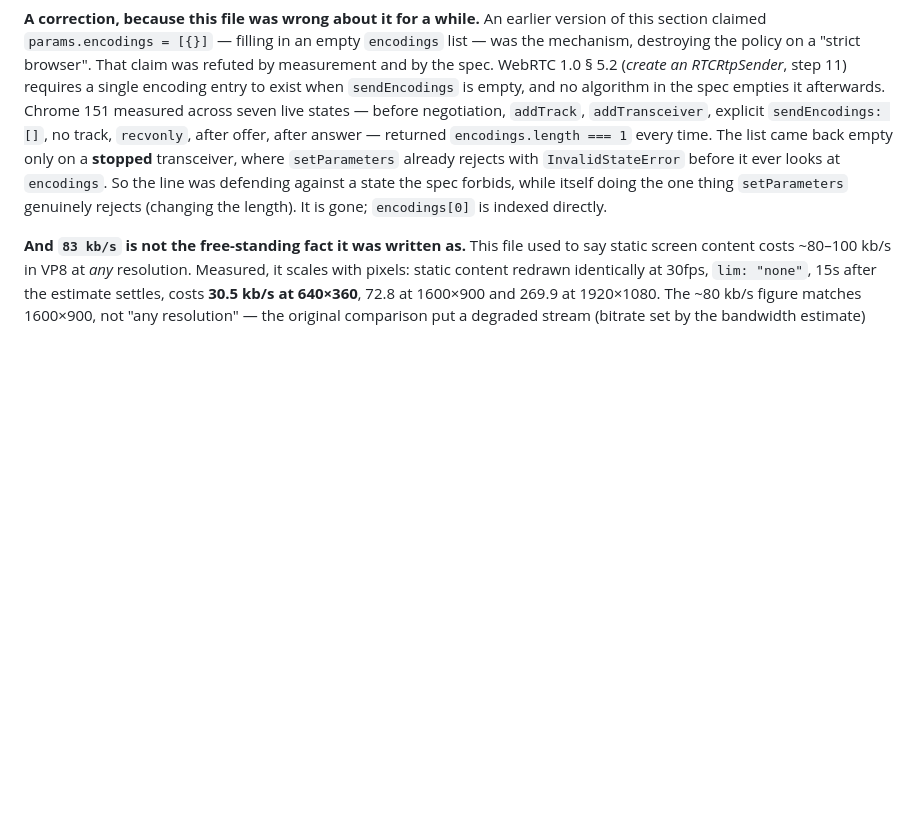
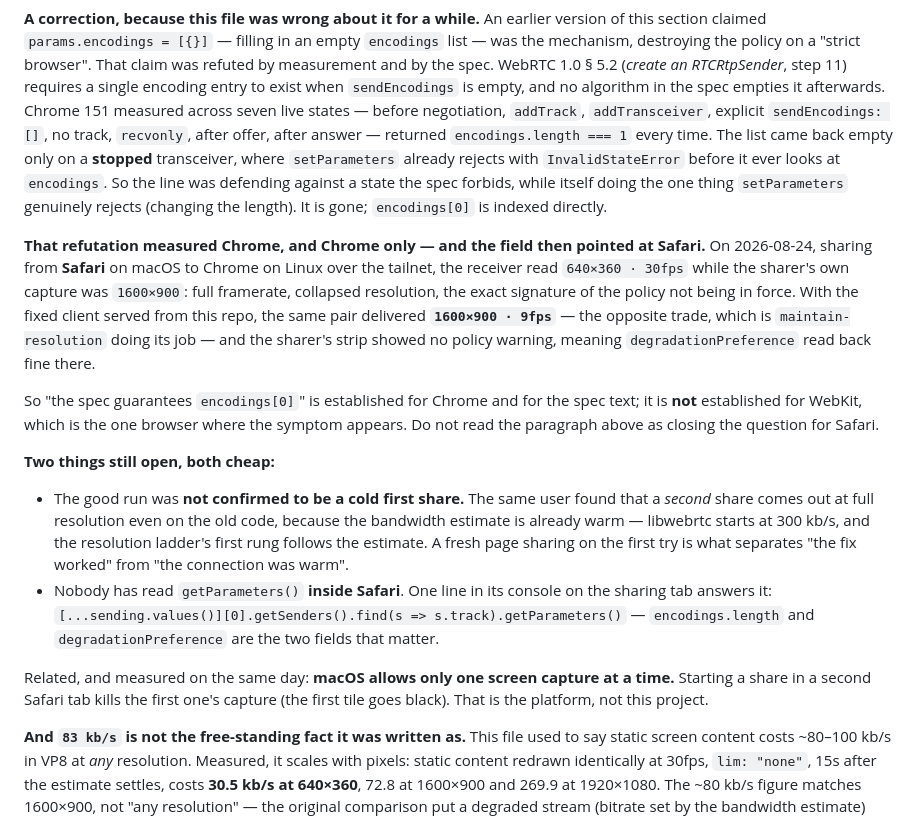
Before and after one commit to thoth-id/ss, a Markdown page: CLAUDE.md, the part around the change. GitHub-like rendering; blank space fills up the shorter version.

Commit message:
docs: Record what Safari did, and that the refutation was Chrome-only
O 640×360 foi reproduzido em campo, e a variável é o **Safari**. Compartilhando
do Safari no macOS para o Chrome no Linux pelo tailnet, quem recebia lia
`640×360 · 30fps` enquanto a captura do próprio sharer era `1600×900`:
framerate cheio com resolução no chão, que é a assinatura exata da política de
encoding não estar em vigor.

Com o cliente corrigido servido deste repositório, o mesmo par entregou
`1600×900 · 9fps` — a troca oposta, que é o `maintain-resolution` fazendo o que
deve — e a tira do sharer não mostrou aviso de política, ou seja o
`degradationPreference` foi lido de volta sem problema lá.

Isto muda o peso de uma correção que este arquivo registrou ontem. O consultor
que derrubou a hipótese do `params.encodings = [{}]` mediu **Chrome**, sete
estados vivos, mais o texto da spec — e eu registrei o resultado como
"refutado", sem qualificar. Safari é justamente o navegador onde a
implementação pode divergir, e nenhum dos dois olhou para ele. "Refutado no
Chrome" não é "refutado". A seção agora diz as duas coisas.

Nada de conclusão nova sobre a causa, de propósito: a corrida boa **não foi
confirmada como primeiro compartilhamento a frio**. O próprio dono descobriu
que um segundo compartilhamento sai em resolução cheia mesmo no código antigo,
porque a estimativa de banda já está quente — o libwebrtc arranca em 300 kb/s e
o primeiro degrau da escada segue a estimativa. Página recarregada
compartilhando de primeira é o que separa "a correção funcionou" de "a conexão
estava quente". Ficam anotados esse teste e o `getParameters()` dentro do
Safari, que ninguém leu ainda.

Anotado junto, medido no mesmo dia: o macOS só permite uma captura de tela por
vez, então iniciar um compartilhamento numa segunda aba do Safari mata a
captura da primeira. É a plataforma, não este projeto.

Co-Authored-By: Claude Opus 5 (1M context) <noreply@anthropic.com>

```diff
--- a/CLAUDE.md
+++ b/CLAUDE.md
@@ -375,6 +375,37 @@ time. The list came back empty only on a **stopped** transceiver, where
 itself doing the one thing `setParameters` genuinely rejects (changing the
 length). It is gone; `encodings[0]` is indexed directly.
 
+**That refutation measured Chrome, and Chrome only — and the field then pointed
+at Safari.** On 2026-08-24, sharing from **Safari** on macOS to Chrome on Linux
+over the tailnet, the receiver read `640×360 · 30fps` while the sharer's own
+capture was `1600×900`: full framerate, collapsed resolution, the exact
+signature of the policy not being in force. With the fixed client served from
+this repo, the same pair delivered **`1600×900 · 9fps`** — the opposite trade,
+which is `maintain-resolution` doing its job — and the sharer's strip showed no
+policy warning, meaning `degradationPreference` read back fine there.
+
+So "the spec guarantees `encodings[0]`" is established for Chrome and for the
+spec text; it is **not** established for WebKit, which is the one browser where
+the symptom appears. Do not read the paragraph above as closing the question for
+Safari.
+
+**Two things still open, both cheap:**
+
+- The good run was **not confirmed to be a cold first share.** The same user
+  found that a *second* share comes out at full resolution even on the old
+  code, because the bandwidth estimate is already warm — libwebrtc starts at
+  300 kb/s, and the resolution ladder's first rung follows the estimate. A
+  fresh page sharing on the first try is what separates "the fix worked" from
+  "the connection was warm".
+- Nobody has read `getParameters()` **inside Safari**. One line in its console
+  on the sharing tab answers it:
+  `[...sending.values()][0].getSenders().find(s => s.track).getParameters()` —
+  `encodings.length` and `degradationPreference` are the two fields that matter.
+
+Related, and measured on the same day: **macOS allows only one screen capture at
+a time.** Starting a share in a second Safari tab kills the first one's capture
+(the first tile goes black). That is the platform, not this project.
+
 **And `83 kb/s` is not the free-standing fact it was written as.** This file
 used to say static screen content costs ~80–100 kb/s in VP8 at *any*
 resolution. Measured, it scales with pixels: static content redrawn identically
```
